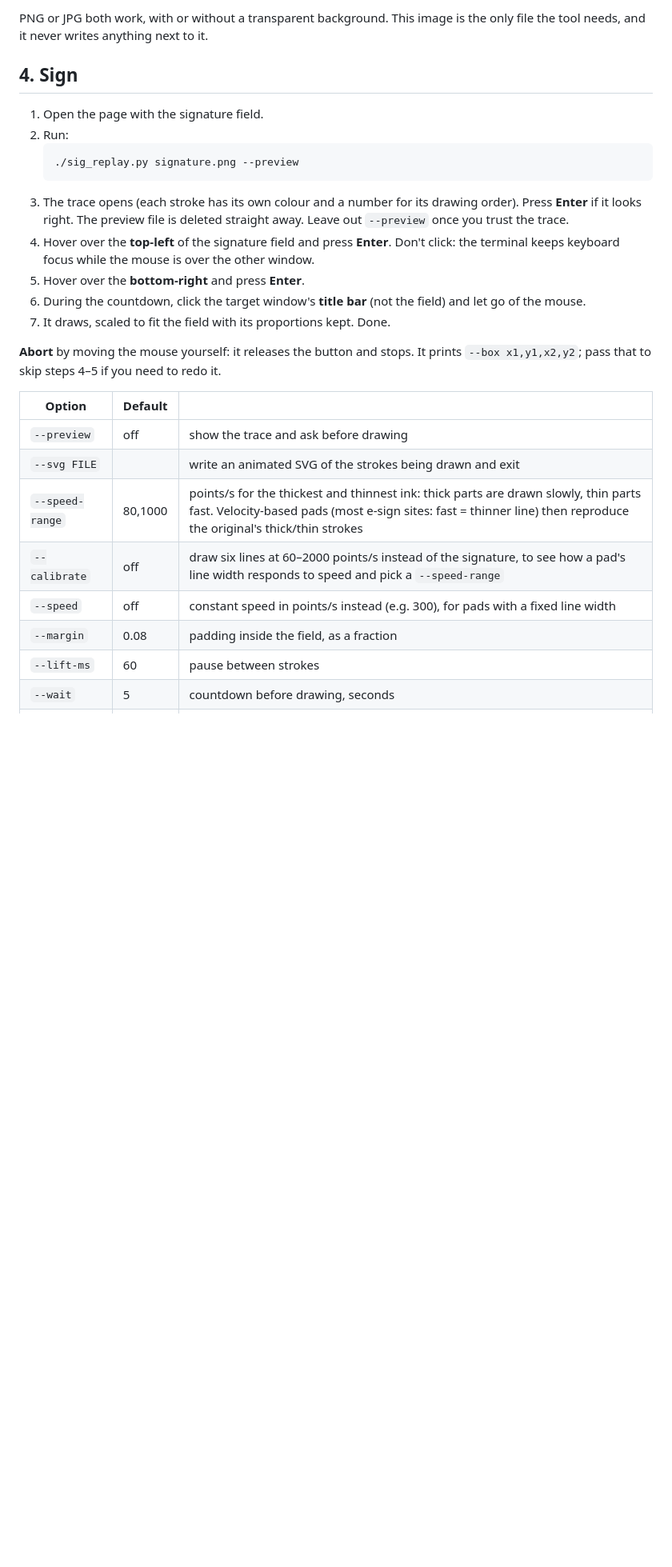
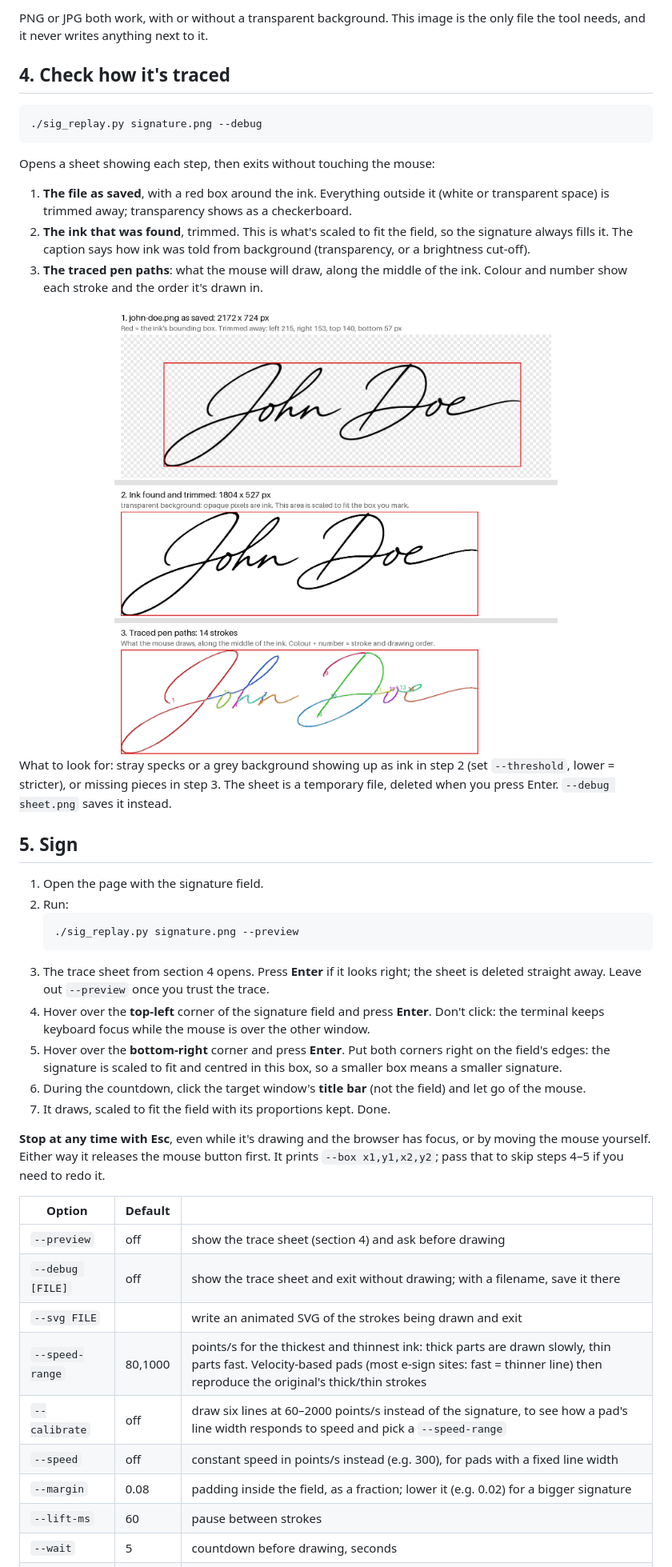
Before and after one commit to deviationist/sig-replay, a Markdown page: README.md, the part around one of its changes. Shown at 80% size. Drawn GitHub-style; pictures changed too: assets/trace-e53bdc.png (added); blank space fills up the shorter version.

````diff
--- a/README.md
+++ b/README.md
@@ -72,34 +72,61 @@ For a signature saved in Preview (Tools → Annotate → Signatures):
 PNG or JPG both work, with or without a transparent background. This image is the only
 file the tool needs, and it never writes anything next to it.
 
-## 4. Sign
+## 4. Check how it's traced
+
+```bash
+./sig_replay.py signature.png --debug
+```
+
+Opens a sheet showing each step, then exits without touching the mouse:
+
+1. **The file as saved**, with a red box around the ink. Everything outside it (white or
+   transparent space) is trimmed away; transparency shows as a checkerboard.
+2. **The ink that was found**, trimmed. This is what's scaled to fit the field, so the
+   signature always fills it. The caption says how ink was told from background
+   (transparency, or a brightness cut-off).
+3. **The traced pen paths**: what the mouse will draw, along the middle of the ink.
+   Colour and number show each stroke and the order it's drawn in.
+
+<div align="center">
+  <img src="assets/trace-e53bdc.png" alt="The --debug trace sheet for the John Doe test signature: first the PNG as saved on a checkerboard with a red box around the ink and how much space was trimmed on each side, then the trimmed ink in black, then the 14 traced pen strokes in different colours, numbered in drawing order">
+</div>
+
+What to look for: stray specks or a grey background showing up as ink in step 2 (set
+`--threshold`, lower = stricter), or missing pieces in step 3. The sheet is a temporary
+file, deleted when you press Enter. `--debug sheet.png` saves it instead.
+
+## 5. Sign
 
 1. Open the page with the signature field.
 2. Run:
    ```bash
    ./sig_replay.py signature.png --preview
    ```
-3. The trace opens (each stroke has its own colour and a number for its drawing order).
-   Press **Enter** if it looks right. The preview file is deleted straight away.
-   Leave out `--preview` once you trust the trace.
-4. Hover over the **top-left** of the signature field and press **Enter**. Don't click:
-   the terminal keeps keyboard focus while the mouse is over the other window.
-5. Hover over the **bottom-right** and press **Enter**.
+3. The trace sheet from section 4 opens. Press **Enter** if it looks right; the sheet is
+   deleted straight away. Leave out `--preview` once you trust the trace.
+4. Hover over the **top-left** corner of the signature field and press **Enter**. Don't
+   click: the terminal keeps keyboard focus while the mouse is over the other window.
+5. Hover over the **bottom-right** corner and press **Enter**. Put both corners right on the
+   field's edges: the signature is scaled to fit and centred in this box, so a smaller
+   box means a smaller signature.
 6. During the countdown, click the target window's **title bar** (not the field) and let
    go of the mouse.
 7. It draws, scaled to fit the field with its proportions kept. Done.
 
-**Abort** by moving the mouse yourself: it releases the button and stops.
+**Stop at any time with Esc**, even while it's drawing and the browser has focus, or by
+moving the mouse yourself. Either way it releases the mouse button first.
 It prints `--box x1,y1,x2,y2`; pass that to skip steps 4–5 if you need to redo it.
 
 | Option | Default | |
 |---|---|---|
-| `--preview` | off | show the trace and ask before drawing |
+| `--preview` | off | show the trace sheet (section 4) and ask before drawing |
+| `--debug [FILE]` | off | show the trace sheet and exit without drawing; with a filename, save it there |
 | `--svg FILE` | | write an animated SVG of the strokes being drawn and exit |
 | `--speed-range` | 80,1000 | points/s for the thickest and thinnest ink: thick parts are drawn slowly, thin parts fast. Velocity-based pads (most e-sign sites: fast = thinner line) then reproduce the original's thick/thin strokes |
 | `--calibrate` | off | draw six lines at 60–2000 points/s instead of the signature, to see how a pad's line width responds to speed and pick a `--speed-range` |
 | `--speed` | off | constant speed in points/s instead (e.g. 300), for pads with a fixed line width |
-| `--margin` | 0.08 | padding inside the field, as a fraction |
+| `--margin` | 0.08 | padding inside the field, as a fraction; lower it (e.g. 0.02) for a bigger signature |
 | `--lift-ms` | 60 | pause between strokes |
 | `--wait` | 5 | countdown before drawing, seconds |
 | `--threshold` | Otsu | ink threshold 0–255 for opaque images |
````
Also changed, not shown: other parts of README.md (+12 -10 lines), 3 other files.
